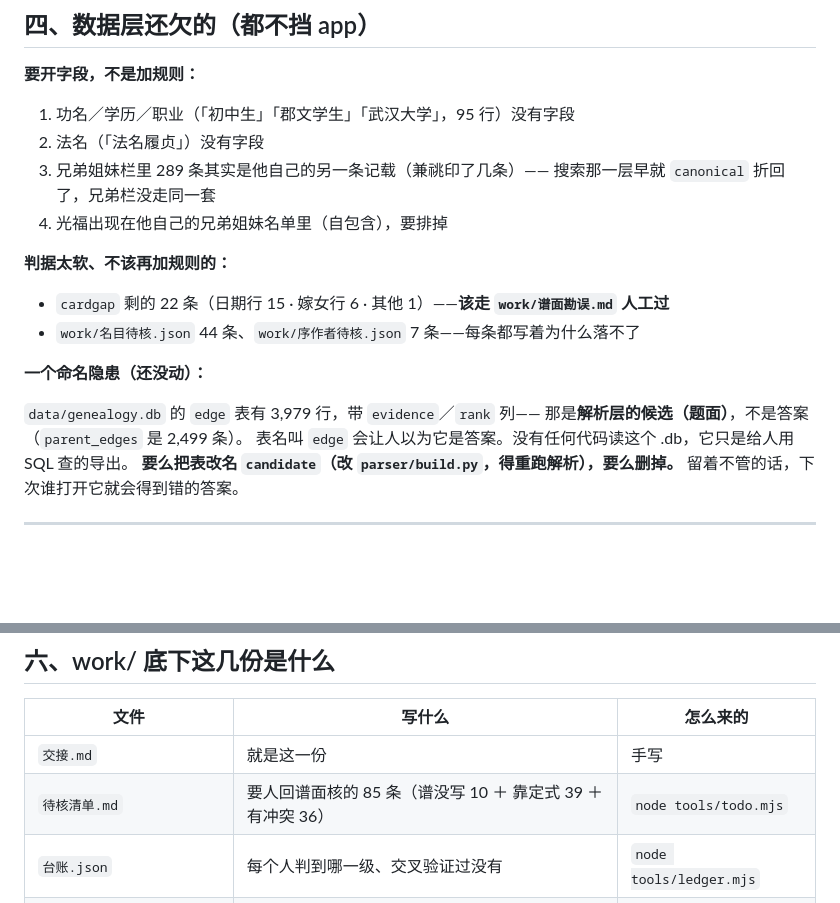
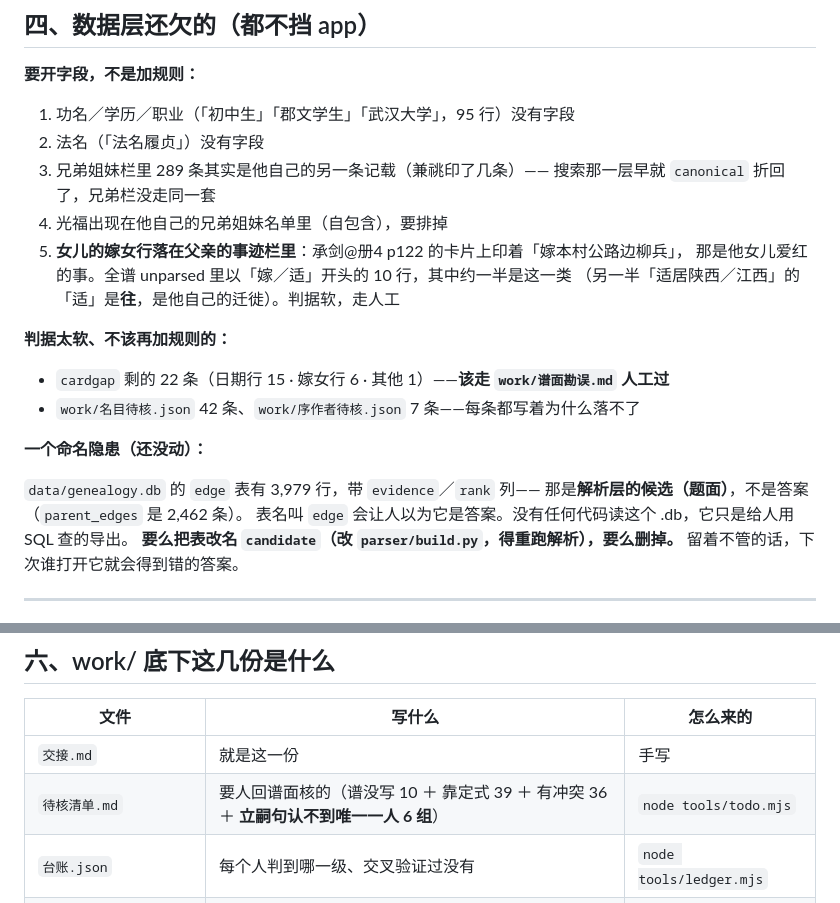
Before and after one commit to RujianZ/genealogy, a Markdown page: work/交接.md, 2 parts joined by grey strips. Rendered like a GitHub page; blank space fills up the shorter version.

```diff
--- a/work/交接.md
+++ b/work/交接.md
@@ -154,16 +179,19 @@
 3. 兄弟姐妹栏里 289 条其实是他自己的另一条记载（兼祧印了几条）——
    搜索那一层早就 `canonical` 折回了，兄弟栏没走同一套
 4. 光福出现在他自己的兄弟姐妹名单里（自包含），要排掉
+5. **女儿的嫁女行落在父亲的事迹栏里**：承剑@册4 p122 的卡片上印着「嫁本村公路边柳兵」，
+   那是他女儿爱红的事。全谱 unparsed 里以「嫁／适」开头的 10 行，其中约一半是这一类
+   （另一半「适居陕西／江西」的「适」是**往**，是他自己的迁徙）。判据软，走人工
 
 **判据太软、不该再加规则的：**
 
 - `cardgap` 剩的 22 条（日期行 15 · 嫁女行 6 · 其他 1）——**该走 `work/谱面勘误.md` 人工过**
-- `work/名目待核.json` 44 条、`work/序作者待核.json` 7 条——每条都写着为什么落不了
+- `work/名目待核.json` 42 条、`work/序作者待核.json` 7 条——每条都写着为什么落不了
 
 **一个命名隐患（还没动）：**
 
 `data/genealogy.db` 的 `edge` 表有 3,979 行，带 `evidence`／`rank` 列——
-那是**解析层的候选（题面）**，不是答案（`parent_edges` 是 2,499 条）。
+那是**解析层的候选（题面）**，不是答案（`parent_edges` 是 2,462 条）。
 表名叫 `edge` 会让人以为它是答案。没有任何代码读这个 .db，它只是给人用 SQL 查的导出。
 **要么把表改名 `candidate`（改 `parser/build.py`，得重跑解析），要么删掉。**
 留着不管的话，下次谁打开它就会得到错的答案。
@@ -220,7 +248,7 @@ python tools/read_doc.py 图墓公先焕    # 按标题读卷首某一篇的全
 | 文件 | 写什么 | 怎么来的 |
 |---|---|---|
 | `交接.md` | 就是这一份 | 手写 |
-| `待核清单.md` | 要人回谱面核的 85 条（谱没写 10 ＋ 靠定式 39 ＋ 有冲突 36） | `node tools/todo.mjs` |
+| `待核清单.md` | 要人回谱面核的（谱没写 10 ＋ 靠定式 39 ＋ 有冲突 36 ＋ **立嗣句认不到唯一一人 6 组**） | `node tools/todo.mjs` |
 | `台账.json` | 每个人判到哪一级、交叉验证过没有 | `node tools/ledger.mjs` |
 | `谱面勘误.md` | 谱自己印错、我们照录不改只注明的地方 | `node tools/errata.mjs` |
 | `人工核对记录.md` | 核对**过程**：怎么分类、怎么排除、挖出哪些 bug | 手写，随做随记 |
```
Also changed, not shown: other parts of work/交接.md (+31 -6 lines).
